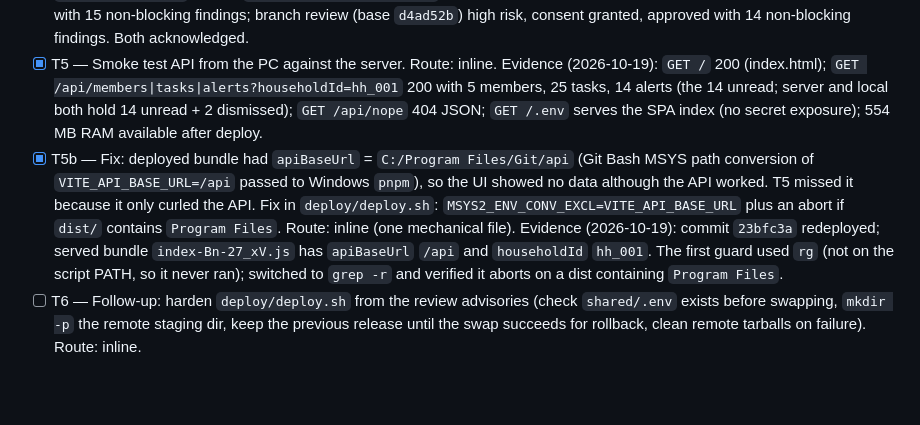
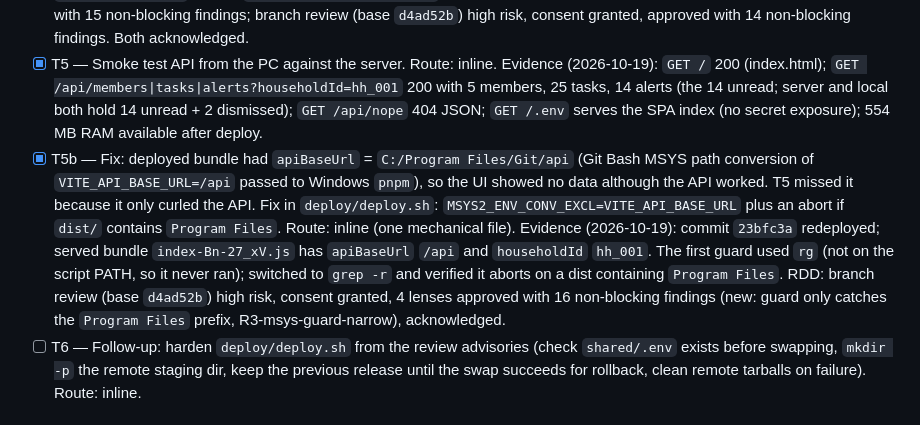
Before and after one commit to MarcosCongre/Home, a Markdown page: odd/tasks/home-server-deploy.md, the part around the change. GitHub-like rendering; blank space fills up the shorter version.

Commit message:
docs(odd): record home-server-deploy T5b review

```diff
--- a/odd/tasks/home-server-deploy.md
+++ b/odd/tasks/home-server-deploy.md
@@ -36,7 +36,7 @@ Requested by the user (2026-10-17/18): the home server becomes the always-on bac
 - [x] T3 — Dump local XAMPP `home` (MariaDB 10.4) and import on the server (11.8); verify row counts match. Route: inline. Evidence (2026-10-19): `mysqldump --single-transaction --no-tablespaces` (10.8 KB, 3 tables); copied via scp, imported as `homeapp`; row counts match local and server: members 5, tasks 25, alerts 16. Dump deleted on both sides. Note: local XAMPP MariaDB needed crash recovery on start (previous unclean shutdown); recovered without errors.
 - [x] T4 — Deploy `main` to the server with the frontend served too, `.env` outside the web root, composer autoload, nginx + php-fpm site, LAN-only. Route: inline (small, already-understood config files; user ran sudo parts). Commit `f6a78ee` adds `deploy/nginx/homeapp.conf` (static `web/` at `/`, PHP at `/api/`, allow 192.168.0.0/24 only), `deploy/php-fpm/homeapp.conf` (ondemand pool, max 3 children, 64M) and `deploy/deploy.sh` (builds with `VITE_API_BASE_URL=/api`, ships `git archive HEAD:home-backend` + `dist`, swaps dirs). Layout: `/srv/homeapp/{backend,web,shared}` owned by `marcos`, group `www-data`, setgid; `shared/.env` mode 640, symlinked into `backend/.env`. Default nginx site and `www` fpm pool disabled. Evidence (2026-10-19): `nginx -t` and `php-fpm8.4 -t` OK; `nginx` and `php8.4-fpm` active; `deploy/deploy.sh` printed `Deployed to /srv/homeapp`. RDD: commit review high risk, consent granted, 4 lenses approved with 15 non-blocking findings; branch review (base `d4ad52b`) high risk, consent granted, approved with 14 non-blocking findings. Both acknowledged.
 - [x] T5 — Smoke test API from the PC against the server. Route: inline. Evidence (2026-10-19): `GET /` 200 (index.html); `GET /api/members|tasks|alerts?householdId=hh_001` 200 with 5 members, 25 tasks, 14 alerts (the 14 unread; server and local both hold 14 unread + 2 dismissed); `GET /api/nope` 404 JSON; `GET /.env` serves the SPA index (no secret exposure); 554 MB RAM available after deploy.
-- [x] T5b — Fix: deployed bundle had `apiBaseUrl` = `C:/Program Files/Git/api` (Git Bash MSYS path conversion of `VITE_API_BASE_URL=/api` passed to Windows `pnpm`), so the UI showed no data although the API worked. T5 missed it because it only curled the API. Fix in `deploy/deploy.sh`: `MSYS2_ENV_CONV_EXCL=VITE_API_BASE_URL` plus an abort if `dist/` contains `Program Files`. Route: inline (one mechanical file). Evidence (2026-10-19): commit `23bfc3a` redeployed; served bundle `index-Bn-27_xV.js` has `apiBaseUrl` `/api` and `householdId` `hh_001`. The first guard used `rg` (not on the script PATH, so it never ran); switched to `grep -r` and verified it aborts on a dist containing `Program Files`.
+- [x] T5b — Fix: deployed bundle had `apiBaseUrl` = `C:/Program Files/Git/api` (Git Bash MSYS path conversion of `VITE_API_BASE_URL=/api` passed to Windows `pnpm`), so the UI showed no data although the API worked. T5 missed it because it only curled the API. Fix in `deploy/deploy.sh`: `MSYS2_ENV_CONV_EXCL=VITE_API_BASE_URL` plus an abort if `dist/` contains `Program Files`. Route: inline (one mechanical file). Evidence (2026-10-19): commit `23bfc3a` redeployed; served bundle `index-Bn-27_xV.js` has `apiBaseUrl` `/api` and `householdId` `hh_001`. The first guard used `rg` (not on the script PATH, so it never ran); switched to `grep -r` and verified it aborts on a dist containing `Program Files`. RDD: branch review (base `d4ad52b`) high risk, consent granted, 4 lenses approved with 16 non-blocking findings (new: guard only catches the `Program Files` prefix, R3-msys-guard-narrow), acknowledged.
 - [ ] T6 — Follow-up: harden `deploy/deploy.sh` from the review advisories (check `shared/.env` exists before swapping, `mkdir -p` the remote staging dir, keep the previous release until the swap succeeds for rollback, clean remote tarballs on failure). Route: inline.
 
 ## Acceptance criteria
```
